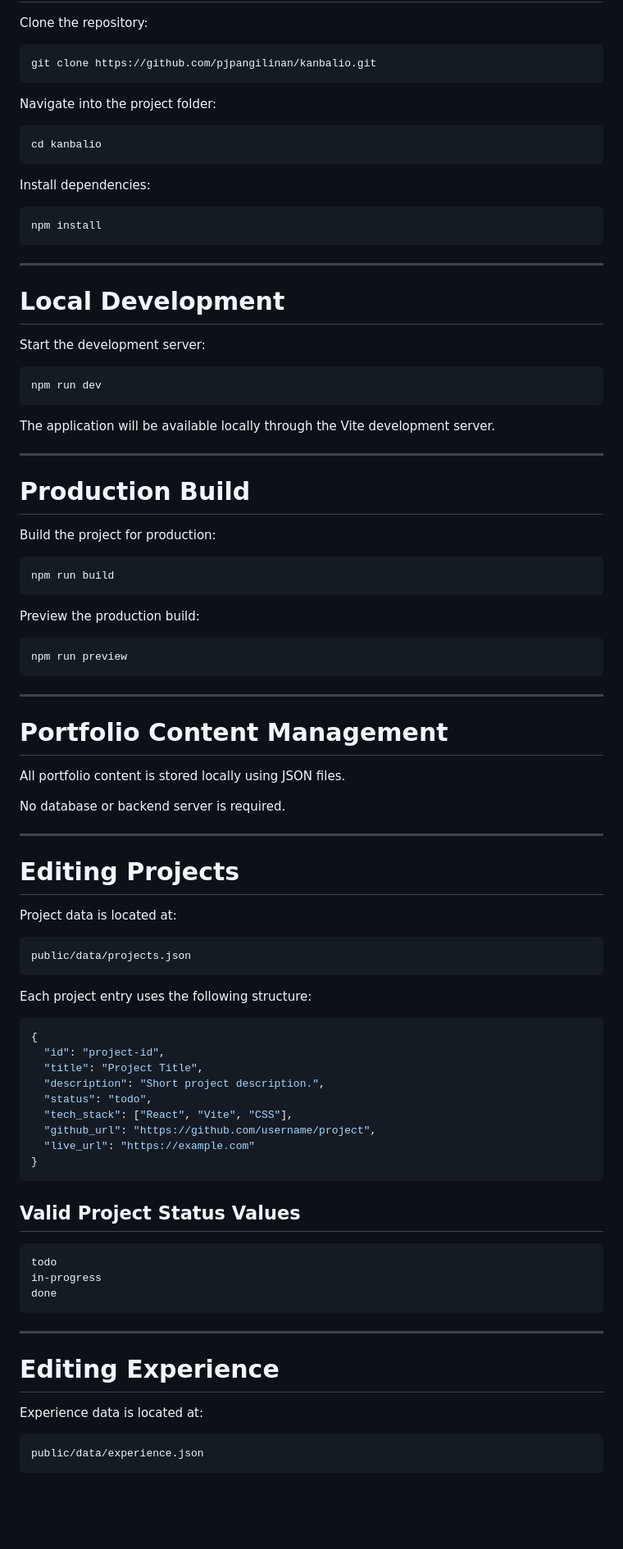
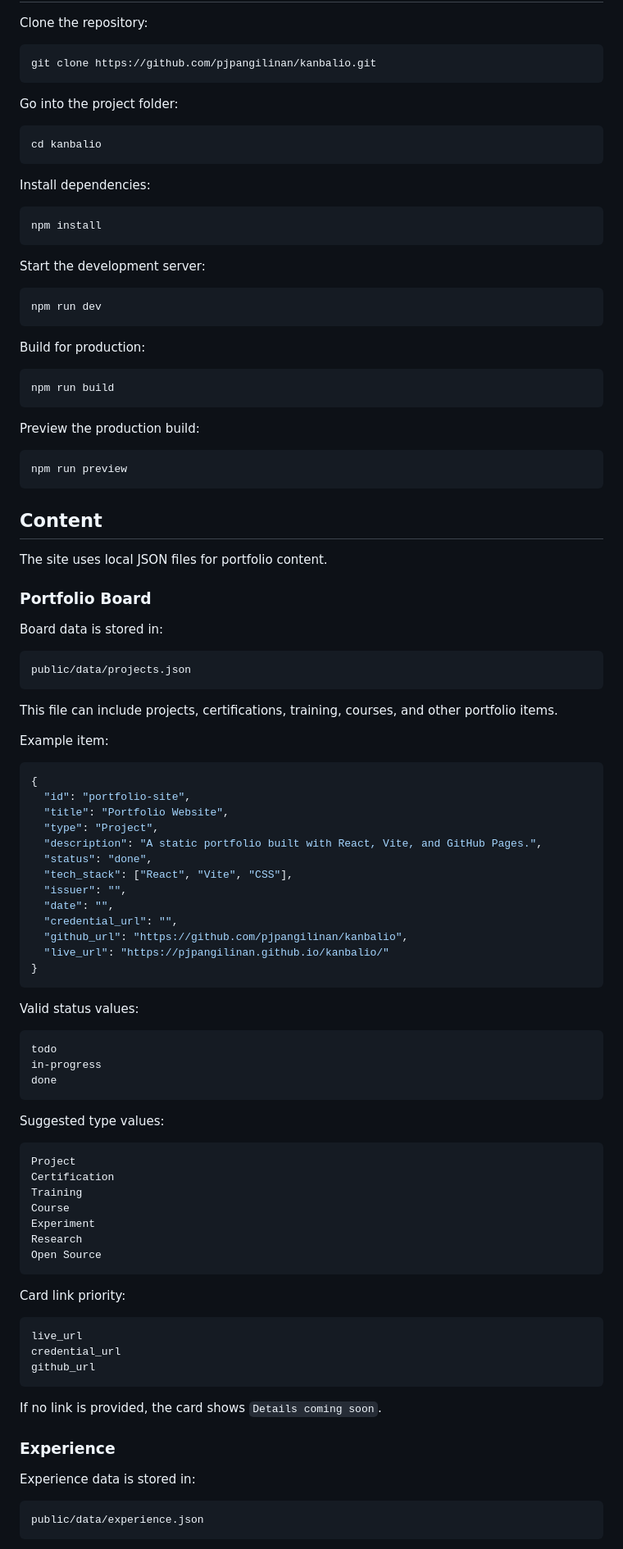
Before and after one commit to pjpangilinan/kanbalio, a Markdown page: README.md, the part around one of its changes. Shown at 82% size. Rendered like a GitHub page; blank space fills up the shorter version.

````diff
--- a/README.md
+++ b/README.md
@@ -82,7 +58,7 @@ Clone the repository:
 git clone https://github.com/pjpangilinan/kanbalio.git
 ```
 
-Navigate into the project folder:
+Go into the project folder:
 
 ```bash
 cd kanbalio
@@ -94,23 +70,13 @@ Install dependencies:
 npm install
 ```
 
----
-
-# Local Development
-
 Start the development server:
 
 ```bash
 npm run dev
 ```
 
-The application will be available locally through the Vite development server.
-
----
-
-# Production Build
-
-Build the project for production:
+Build for production:
 
 ```bash
 npm run build
@@ -122,39 +88,39 @@ Preview the production build:
 npm run preview
 ```
 
----
+## Content
 
-# Portfolio Content Management
+The site uses local JSON files for portfolio content.
 
-All portfolio content is stored locally using JSON files.
+### Portfolio Board
 
-No database or backend server is required.
-
----
-
-# Editing Projects
-
-Project data is located at:
+Board data is stored in:
 
 ```txt
 public/data/projects.json
 ```
 
-Each project entry uses the following structure:
+This file can include projects, certifications, training, courses, and other portfolio items.
+
+Example item:
 
 ```json
 {
-  "id": "project-id",
-  "title": "Project Title",
-  "description": "Short project description.",
-  "status": "todo",
+  "id": "portfolio-site",
+  "title": "Portfolio Website",
+  "type": "Project",
+  "description": "A static portfolio built with React, Vite, and GitHub Pages.",
+  "status": "done",
   "tech_stack": ["React", "Vite", "CSS"],
-  "github_url": "https://github.com/username/project",
-  "live_url": "https://example.com"
+  "issuer": "",
+  "date": "",
+  "credential_url": "",
+  "github_url": "https://github.com/pjpangilinan/kanbalio",
+  "live_url": "https://pjpangilinan.github.io/kanbalio/"
 }
 ```
 
-## Valid Project Status Values
+Valid status values:
 
 ```txt
 todo
@@ -162,11 +128,31 @@ in-progress
 done
 ```
 
----
+Suggested type values:
 
-# Editing Experience
+```txt
+Project
+Certification
+Training
+Course
+Experiment
+Research
+Open Source
+```
 
-Experience data is located at:
+Card link priority:
+
+```txt
+live_url
+credential_url
+github_url
+```
+
+If no link is provided, the card shows `Details coming soon`.
+
+### Experience
+
+Experience data is stored in:
 
 ```txt
 public/data/experience.json
````
Also changed, not shown: other parts of README.md (+28 -80 lines).
